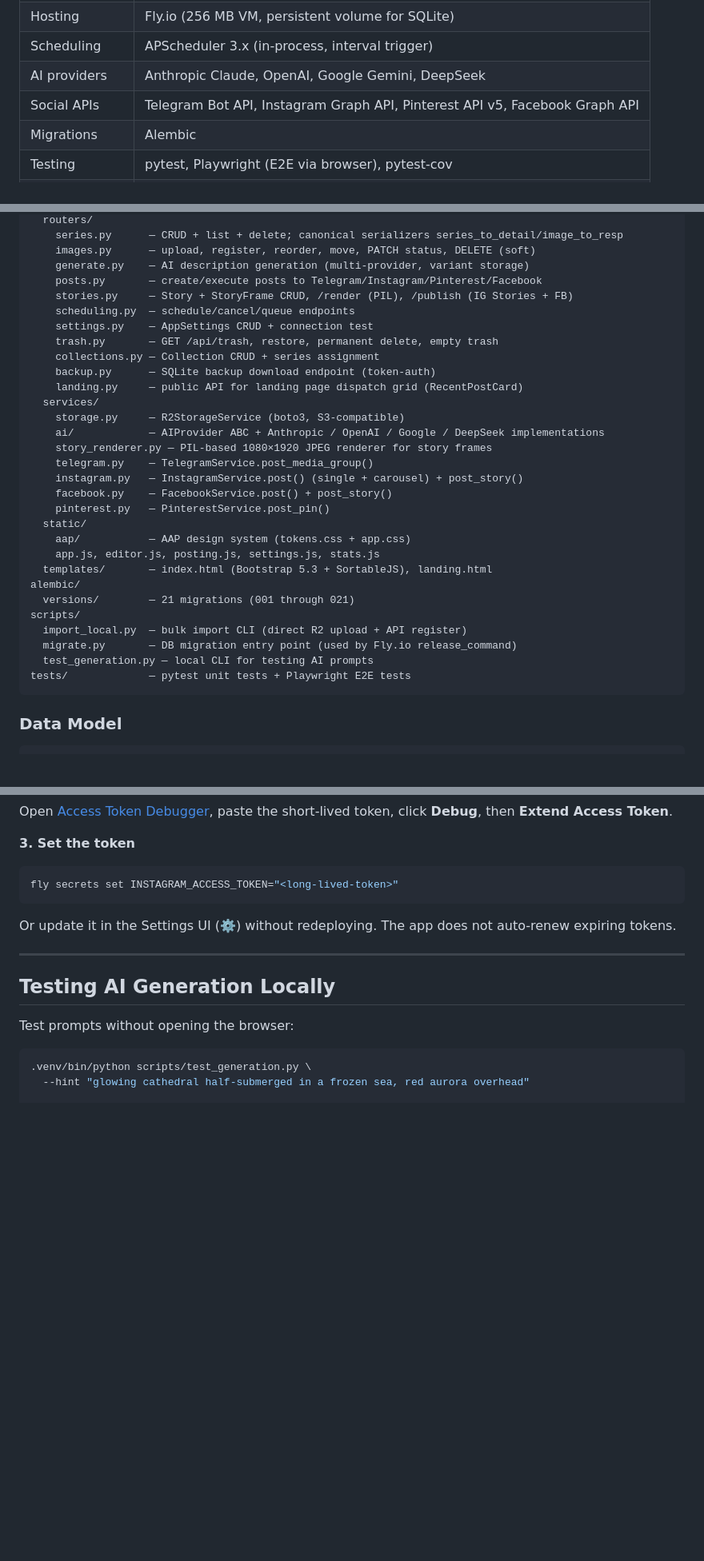
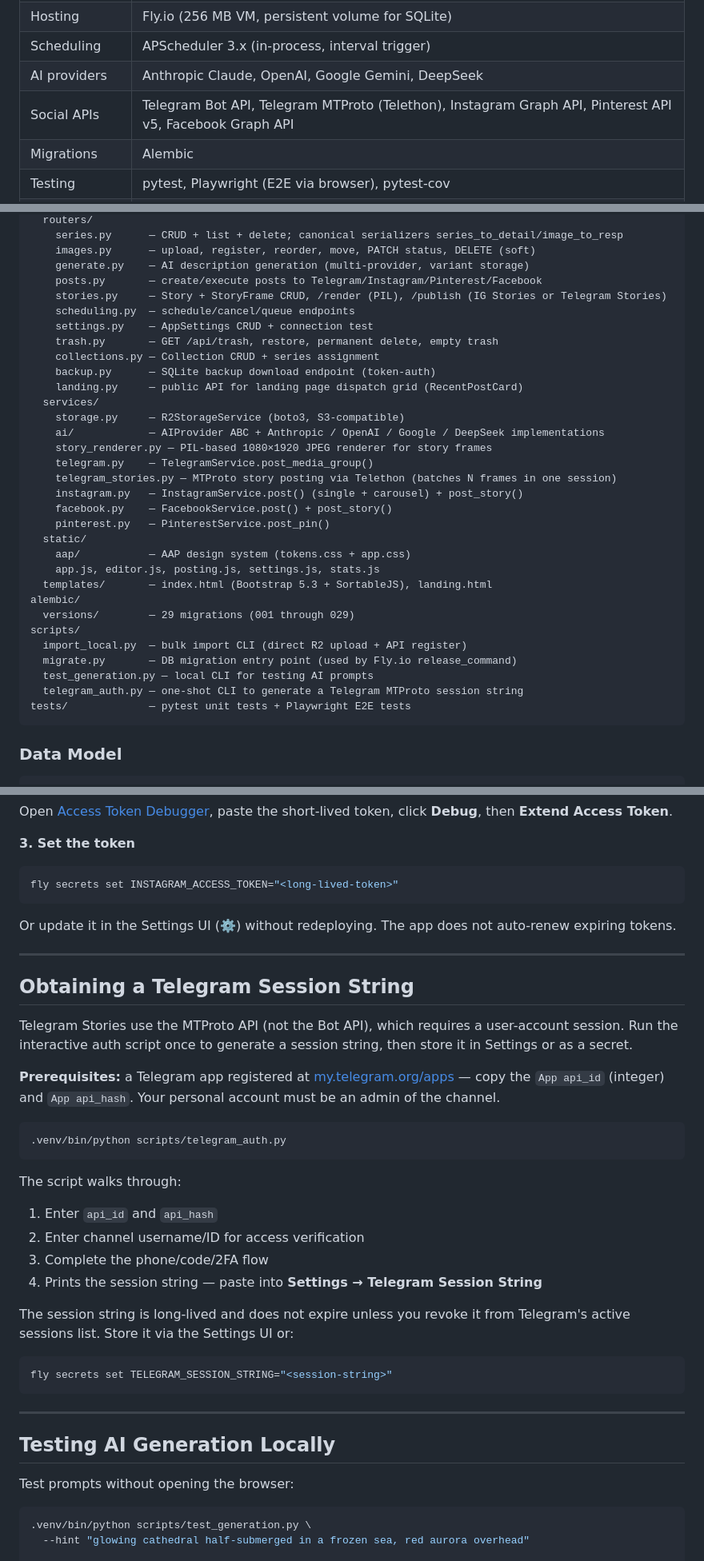
Before and after one commit to anscii/ai-art-publisher, a Markdown page: README.md, 3 parts joined by grey strips. Shown at 80% size. GitHub-like rendering; blank space fills up the shorter version.

````diff
--- a/README.md
+++ b/README.md
@@ -102,7 +102,7 @@ So I built a tool that:
 | Hosting | Fly.io (256 MB VM, persistent volume for SQLite) |
 | Scheduling | APScheduler 3.x (in-process, interval trigger) |
 | AI providers | Anthropic Claude, OpenAI, Google Gemini, DeepSeek |
-| Social APIs | Telegram Bot API, Instagram Graph API, Pinterest API v5, Facebook Graph API |
+| Social APIs | Telegram Bot API, Telegram MTProto (Telethon), Instagram Graph API, Pinterest API v5, Facebook Graph API |
 | Migrations | Alembic |
 | Testing | pytest, Playwright (E2E via browser), pytest-cov |
 | CI/CD | GitHub Actions (test → deploy on push to `master`) |
@@ -172,7 +172,7 @@ app/
     images.py      — upload, register, reorder, move, PATCH status, DELETE (soft)
     generate.py    — AI description generation (multi-provider, variant storage)
     posts.py       — create/execute posts to Telegram/Instagram/Pinterest/Facebook
-    stories.py     — Story + StoryFrame CRUD, /render (PIL), /publish (IG Stories + FB)
+    stories.py     — Story + StoryFrame CRUD, /render (PIL), /publish (IG Stories or Telegram Stories)
     scheduling.py  — schedule/cancel/queue endpoints
     settings.py    — AppSettings CRUD + connection test
     trash.py       — GET /api/trash, restore, permanent delete, empty trash
@@ -184,6 +184,7 @@ app/
     ai/            — AIProvider ABC + Anthropic / OpenAI / Google / DeepSeek implementations
     story_renderer.py — PIL-based 1080×1920 JPEG renderer for story frames
     telegram.py    — TelegramService.post_media_group()
+    telegram_stories.py — MTProto story posting via Telethon (batches N frames in one session)
     instagram.py   — InstagramService.post() (single + carousel) + post_story()
     facebook.py    — FacebookService.post() + post_story()
     pinterest.py   — PinterestService.post_pin()
@@ -192,11 +193,12 @@ app/
     app.js, editor.js, posting.js, settings.js, stats.js
   templates/       — index.html (Bootstrap 5.3 + SortableJS), landing.html
 alembic/
-  versions/        — 21 migrations (001 through 021)
+  versions/        — 29 migrations (001 through 029)
 scripts/
   import_local.py  — bulk import CLI (direct R2 upload + API register)
   migrate.py       — DB migration entry point (used by Fly.io release_command)
   test_generation.py — local CLI for testing AI prompts
+  telegram_auth.py — one-shot CLI to generate a Telegram MTProto session string
 tests/             — pytest unit tests + Playwright E2E tests
 ```
 
@@ -527,6 +532,30 @@ Or update it in the Settings UI (⚙️) without redeploying. The app does not a
 
 ---
 
+## Obtaining a Telegram Session String
+
+Telegram Stories use the MTProto API (not the Bot API), which requires a user-account session. Run the interactive auth script once to generate a session string, then store it in Settings or as a secret.
+
+**Prerequisites:** a Telegram app registered at [my.telegram.org/apps](https://my.telegram.org/apps) — copy the `App api_id` (integer) and `App api_hash`. Your personal account must be an admin of the channel.
+
+```bash
+.venv/bin/python scripts/telegram_auth.py
+```
+
+The script walks through:
+1. Enter `api_id` and `api_hash`
+2. Enter channel username/ID for access verification
+3. Complete the phone/code/2FA flow
+4. Prints the session string — paste into **Settings → Telegram Session String**
+
+The session string is long-lived and does not expire unless you revoke it from Telegram's active sessions list. Store it via the Settings UI or:
+
+```bash
+fly secrets set TELEGRAM_SESSION_STRING="<session-string>"
+```
+
+---
+
 ## Testing AI Generation Locally
 
 Test prompts without opening the browser:
````
Also changed, not shown: other parts of README.md (+5 -2 lines), CLAUDE.md (+5 -3 lines).
